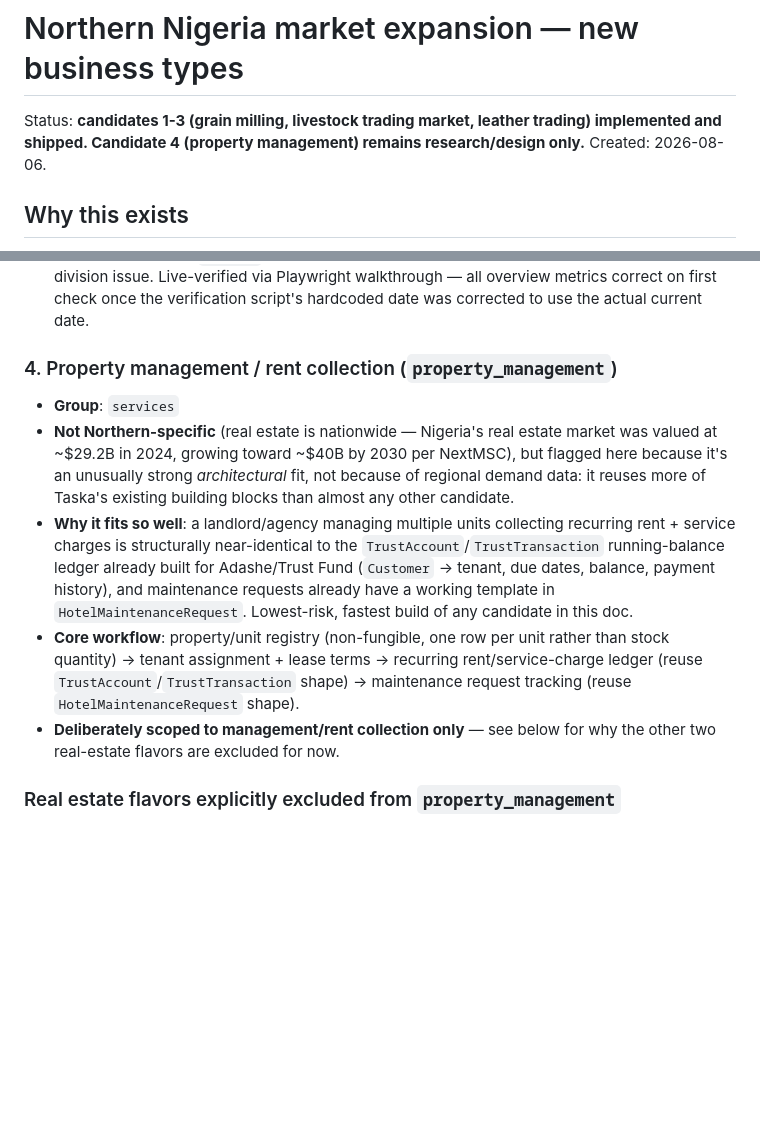
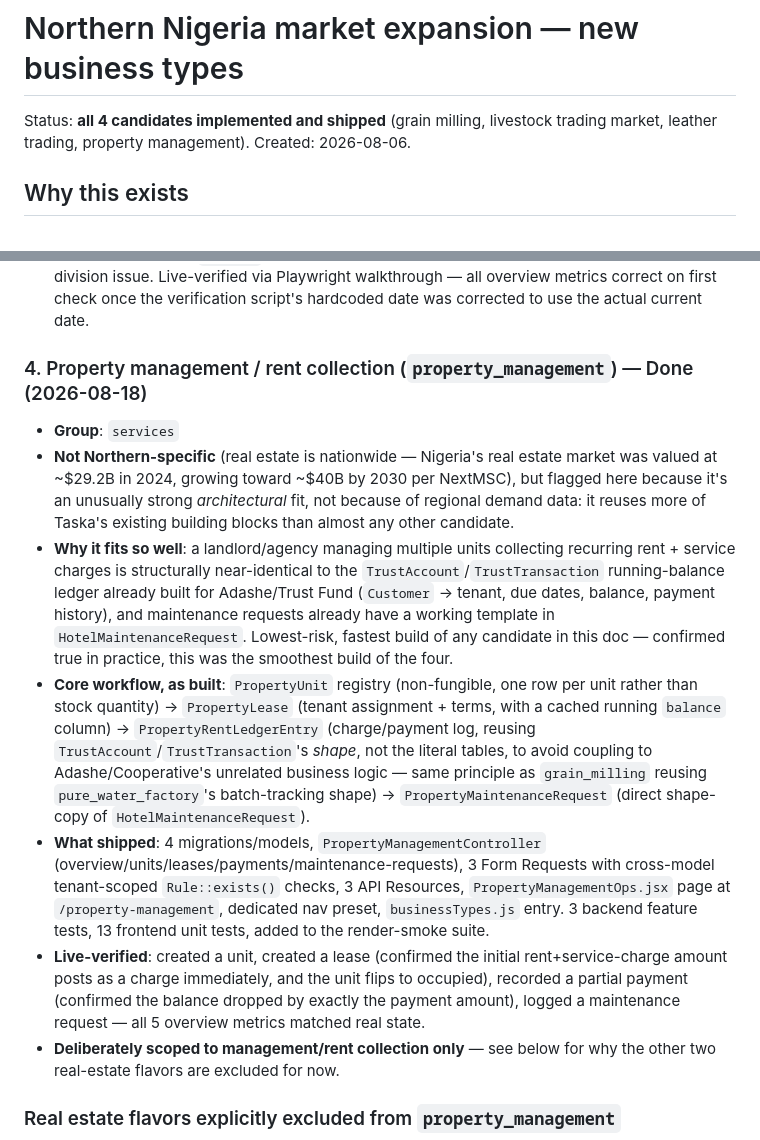
Before and after one commit to sulaimanmahir/Taska, a Markdown page: docs/NORTHERN_NIGERIA_MARKET_EXPANSION.md, 2 parts joined by grey strips. GitHub-like rendering; blank space fills up the shorter version.

Commit message:
Mark property_management done - all 4 market-expansion candidates shipped
Completes the Northern Nigeria market-expansion doc: grain milling,
livestock trading market, leather trading, and property management
are all implemented and shipped.

Co-Authored-By: Claude Sonnet 5 <noreply@anthropic.com>

```diff
--- a/docs/NORTHERN_NIGERIA_MARKET_EXPANSION.md
+++ b/docs/NORTHERN_NIGERIA_MARKET_EXPANSION.md
@@ -1,6 +1,6 @@
 # Northern Nigeria market expansion — new business types
 
-Status: **candidates 1-3 (grain milling, livestock trading market, leather trading) implemented and shipped. Candidate 4 (property management) remains research/design only.**
+Status: **all 4 candidates implemented and shipped** (grain milling, livestock trading market, leather trading, property management).
 Created: 2026-08-06.
 
 ## Why this exists
@@ -40,11 +40,13 @@ Taska already supports 27 business types (`backend/config/business_types.php`),
 - **What shipped**: `leather_processing_batches` migration + model (tenant-scoped via `BelongsToBusiness`), `LeatherTradingController` (overview/index/store), `LeatherTradingOps.jsx` page at `/leather-trading`, dedicated nav preset, `businessTypes.js` entry. 3 backend feature tests, 8 frontend unit tests, added to the render-smoke suite.
 - **No repeat of the grain-milling SQLite division bug**: `average_reject_rate_percent` is computed via a PHP-level Collection average over each batch's own `rejectRatePercent()` (not raw SQL, not even Eloquent's `->avg()`), fully sidestepping any repeat of the NUMERIC-affinity integer-division issue. Live-verified via Playwright walkthrough — all overview metrics correct on first check once the verification script's hardcoded date was corrected to use the actual current date.
 
-### 4. Property management / rent collection (`property_management`)
+### 4. Property management / rent collection (`property_management`) — Done (2026-08-18)
 - **Group**: `services`
 - **Not Northern-specific** (real estate is nationwide — Nigeria's real estate market was valued at ~$29.2B in 2024, growing toward ~$40B by 2030 per NextMSC), but flagged here because it's an unusually strong *architectural* fit, not because of regional demand data: it reuses more of Taska's existing building blocks than almost any other candidate.
-- **Why it fits so well**: a landlord/agency managing multiple units collecting recurring rent + service charges is structurally near-identical to the `TrustAccount`/`TrustTransaction` running-balance ledger already built for Adashe/Trust Fund (`Customer` → tenant, due dates, balance, payment history), and maintenance requests already have a working template in `HotelMaintenanceRequest`. Lowest-risk, fastest build of any candidate in this doc.
-- **Core workflow**: property/unit registry (non-fungible, one row per unit rather than stock quantity) → tenant assignment + lease terms → recurring rent/service-charge ledger (reuse `TrustAccount`/`TrustTransaction` shape) → maintenance request tracking (reuse `HotelMaintenanceRequest` shape).
+- **Why it fits so well**: a landlord/agency managing multiple units collecting recurring rent + service charges is structurally near-identical to the `TrustAccount`/`TrustTransaction` running-balance ledger already built for Adashe/Trust Fund (`Customer` → tenant, due dates, balance, payment history), and maintenance requests already have a working template in `HotelMaintenanceRequest`. Lowest-risk, fastest build of any candidate in this doc — confirmed true in practice, this was the smoothest build of the four.
+- **Core workflow, as built**: `PropertyUnit` registry (non-fungible, one row per unit rather than stock quantity) → `PropertyLease` (tenant assignment + terms, with a cached running `balance` column) → `PropertyRentLedgerEntry` (charge/payment log, reusing `TrustAccount`/`TrustTransaction`'s *shape*, not the literal tables, to avoid coupling to Adashe/Cooperative's unrelated business logic — same principle as `grain_milling` reusing `pure_water_factory`'s batch-tracking shape) → `PropertyMaintenanceRequest` (direct shape-copy of `HotelMaintenanceRequest`).
+- **What shipped**: 4 migrations/models, `PropertyManagementController` (overview/units/leases/payments/maintenance-requests), 3 Form Requests with cross-model tenant-scoped `Rule::exists()` checks, 3 API Resources, `PropertyManagementOps.jsx` page at `/property-management`, dedicated nav preset, `businessTypes.js` entry. 3 backend feature tests, 13 frontend unit tests, added to the render-smoke suite.
+- **Live-verified**: created a unit, created a lease (confirmed the initial rent+service-charge amount posts as a charge immediately, and the unit flips to occupied), recorded a partial payment (confirmed the balance dropped by exactly the payment amount), logged a maintenance request — all 5 overview metrics matched real state.
 - **Deliberately scoped to management/rent collection only** — see below for why the other two real-estate flavors are excluded for now.
 
 ### Real estate flavors explicitly excluded from `property_management`
```
